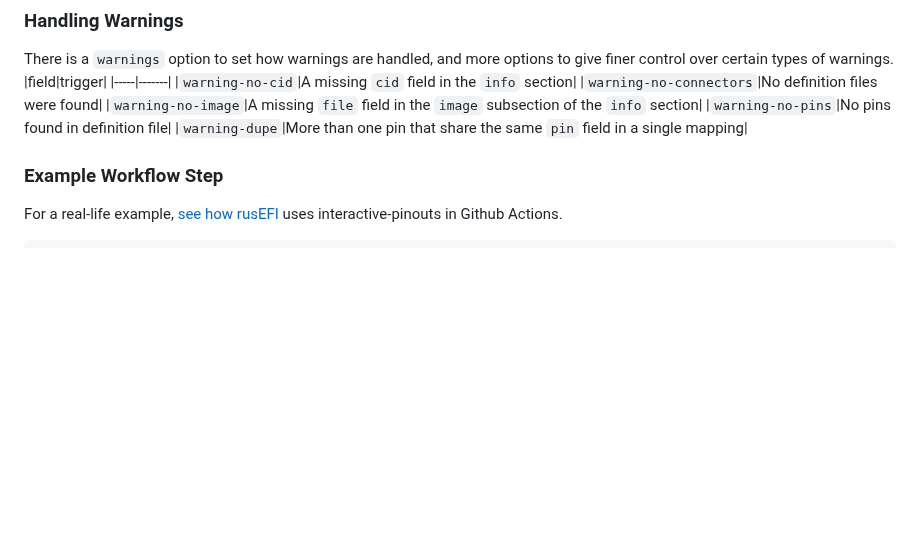
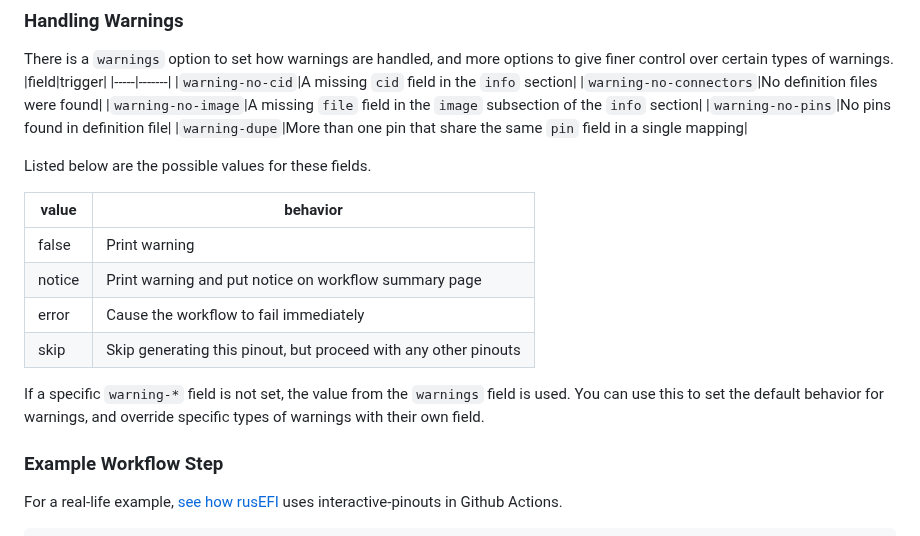
Before and after one commit to chuckwagoncomputing/interactive-pinout, a Markdown page: README.md, the part around the change. GitHub-like rendering; blank space fills up the shorter version.

Commit message:
Add warning field values

```diff
--- a/README.md
+++ b/README.md
@@ -117,6 +117,17 @@ There is a `warnings` option to set how warnings are handled, and more options t
 |`warning-no-pins`|No pins found in definition file|
 |`warning-dupe`|More than one pin that share the same `pin` field in a single mapping|
 
+Listed below are the possible values for these fields.
+
+|value|behavior|
+|-----|-----|
+|false|Print warning|
+|notice|Print warning and put notice on workflow summary page|
+|error|Cause the workflow to fail immediately|
+|skip|Skip generating this pinout, but proceed with any other pinouts|
+
+If a specific `warning-*` field is not set, the value from the `warnings` field is used. You can use this to set the default behavior for warnings, and override specific types of warnings with their own field.
+
 ### Example Workflow Step
 
 For a real-life example, [see how rusEFI](https://github.com/rusefi/rusefi/blob/master/.github/workflows/gen-pinouts.yaml) uses interactive-pinouts in Github Actions.
```
